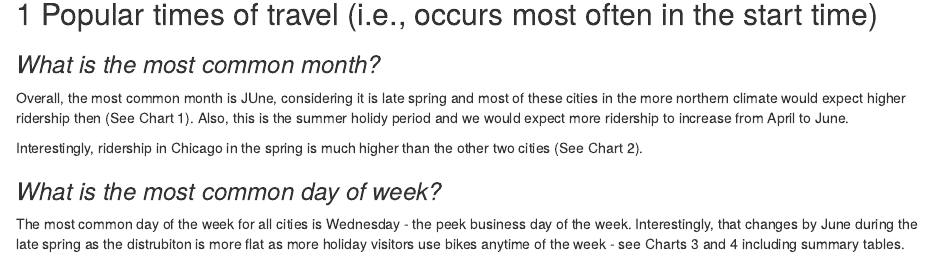
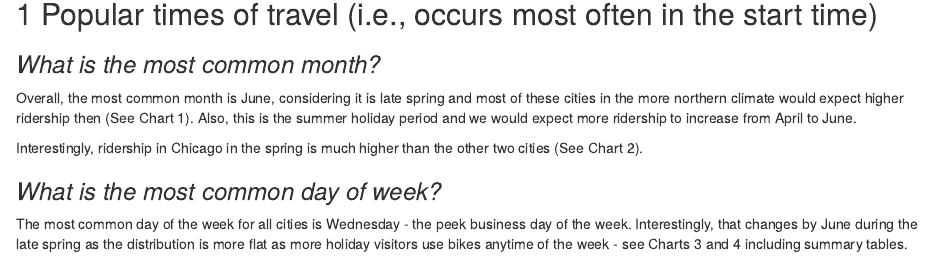
Before and after one commit to Beyou109/Bikeproj, an R Markdown document (Bikeshare_v3_RM_Christian_Douchant.Rmd): the page in a window 1100 px wide, from 140 px down. Rendered offline with R 4.5, knitr and Pandoc, with nearby package versions; some code elsewhere in the file could not run offline.

Commit message:
Changes to text and first graph title

```diff
--- a/Bikeshare_v3_RM_Christian_Douchant.Rmd
+++ b/Bikeshare_v3_RM_Christian_Douchant.Rmd
@@ -106,13 +106,13 @@ rm(temp,temptd,temptd2,tempnm,rn)
 
 ### *What is the most common month?*
 
-Overall, the most common month is JUne, considering it is late spring and most of these cities in the more northern climate would expect higher ridership then (See Chart 1).  Also, this is the summer holidy period and we would expect more ridership to increase from April to June.
+Overall, the most common month is June, considering it is late spring and most of these cities in the more northern climate would expect higher ridership then (See Chart 1).  Also, this is the summer holiday period and we would expect more ridership to increase from April to June.
 
 Interestingly, ridership in Chicago in the spring is much higher than the other two cities (See Chart 2).
 
 ### *What is the most common day of week?*
 
-The most common day of the week for all cities is Wednesday - the peek business day of the week.  Interestingly, that changes by June during the late spring as the distrubiton is more flat as more holiday visitors use bikes anytime of the week - see Charts 3 and 4 including summary tables.
+The most common day of the week for all cities is Wednesday - the peek business day of the week.  Interestingly, that changes by June during the late spring as the distribution is more flat as more holiday visitors use bikes anytime of the week - see Charts 3 and 4 including summary tables.
 
 ### *What is the most common hour of day?*
 
```
Also changed, not shown: Bikeshare_v3_RM_Christian_Douchant.Rmd (4 more changed lines).
